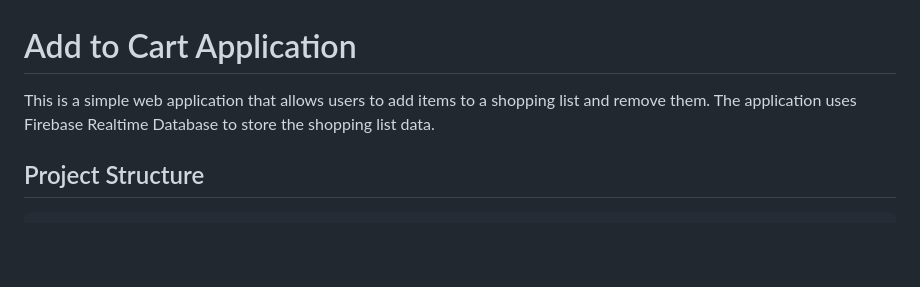
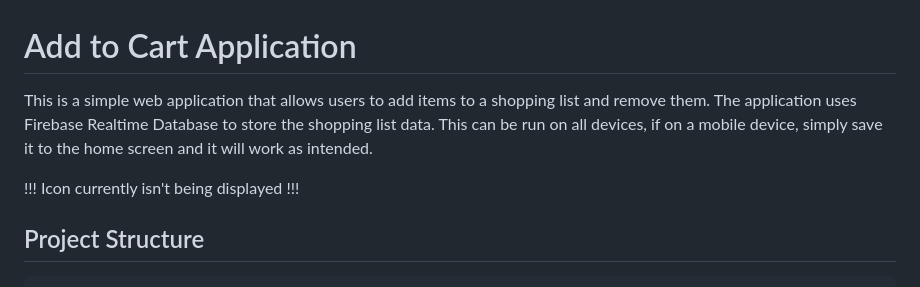
Before and after one commit to atonyit/addToCart, a Markdown page: README.md, the part around the change. Rendered like a GitHub page; blank space fills up the shorter version.

```diff
--- a/README.md
+++ b/README.md
@@ -1,7 +1,9 @@
 
 # Add to Cart Application
 
-This is a simple web application that allows users to add items to a shopping list and remove them. The application uses Firebase Realtime Database to store the shopping list data.
+This is a simple web application that allows users to add items to a shopping list and remove them. The application uses Firebase Realtime Database to store the shopping list data. This can be run on all devices, if on a mobile device, simply save it to the home screen and it will work as intended.
+
+!!! Icon currently isn't being displayed !!!
 
 ## Project Structure
 
```
